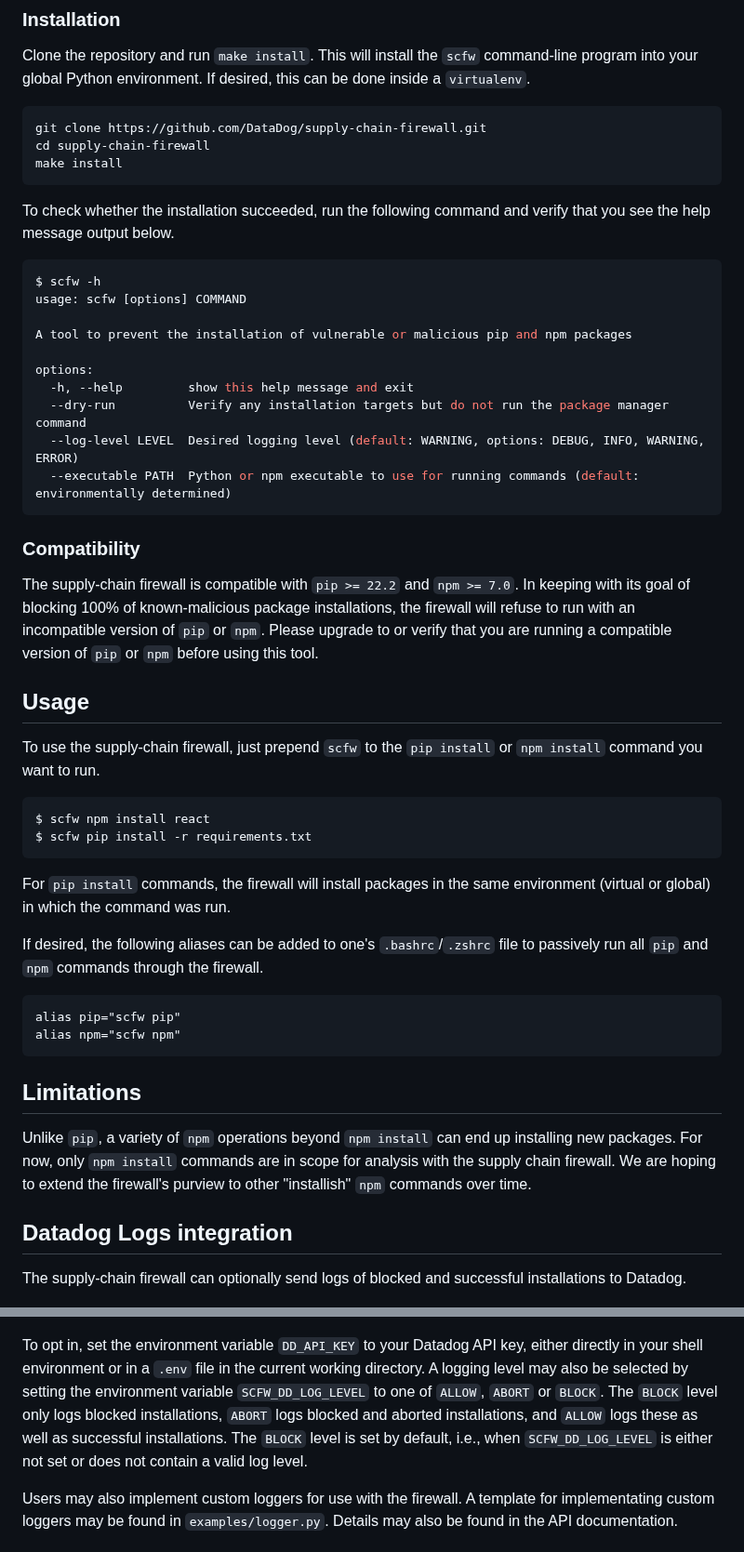
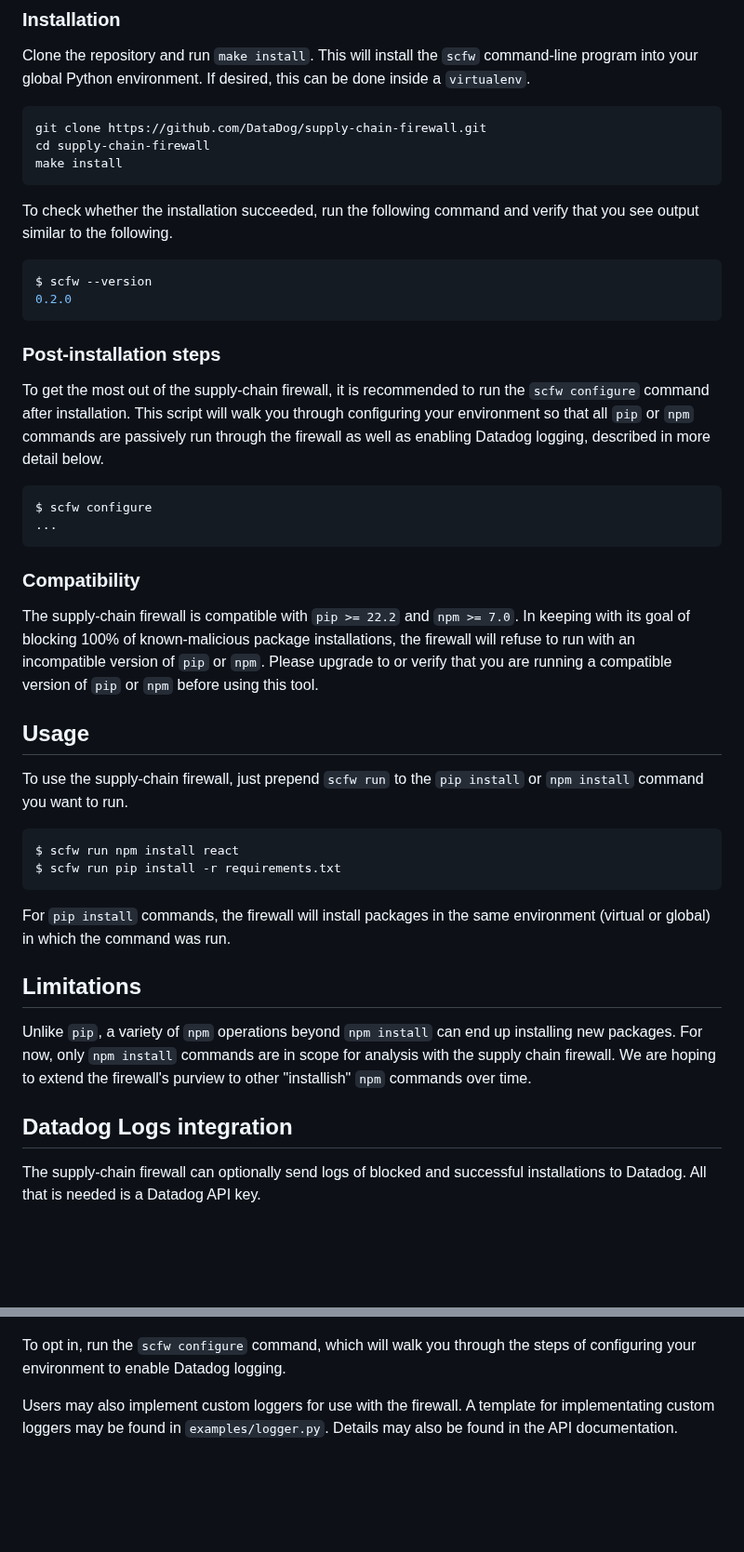
Before and after one commit to DataDog/supply-chain-firewall, a Markdown page: README.md, 2 parts joined by grey strips. Shown at 93% size. GitHub-like rendering; blank space fills up the shorter version.

````diff
--- a/README.md
+++ b/README.md
@@ -30,18 +30,19 @@ cd supply-chain-firewall
 make install
 ```
 
-To check whether the installation succeeded, run the following command and verify that you see the help message output below.
+To check whether the installation succeeded, run the following command and verify that you see output similar to the following.
 ```bash
-$ scfw -h
-usage: scfw [options] COMMAND
+$ scfw --version
+0.2.0
+```
 
-A tool to prevent the installation of vulnerable or malicious pip and npm packages
+### Post-installation steps
 
-options:
-  -h, --help         show this help message and exit
-  --dry-run          Verify any installation targets but do not run the package manager command
-  --log-level LEVEL  Desired logging level (default: WARNING, options: DEBUG, INFO, WARNING, ERROR)
-  --executable PATH  Python or npm executable to use for running commands (default: environmentally determined)
+To get the most out of the supply-chain firewall, it is recommended to run the `scfw configure` command after installation.  This script will walk you through configuring your environment so that all `pip` or `npm` commands are passively run through the firewall as well as enabling Datadog logging, described in more detail below.
+
+```bash
+$ scfw configure
+...
 ```
 
 ### Compatibility
@@ -50,21 +51,14 @@ The supply-chain firewall is compatible with `pip >= 22.2` and `npm >= 7.0`.  In
 
 ## Usage
 
-To use the supply-chain firewall, just prepend `scfw` to the `pip install` or `npm install` command you want to run.
+To use the supply-chain firewall, just prepend `scfw run` to the `pip install` or `npm install` command you want to run.
 
 ```
-$ scfw npm install react
-$ scfw pip install -r requirements.txt
+$ scfw run npm install react
+$ scfw run pip install -r requirements.txt
 ```
 
 For `pip install` commands, the firewall will install packages in the same environment (virtual or global) in which the command was run.
-
-If desired, the following aliases can be added to one's `.bashrc`/`.zshrc` file to passively run all `pip` and `npm` commands through the firewall.
-
-```
-alias pip="scfw pip"
-alias npm="scfw npm"
-```
 
 ## Limitations
 
@@ -72,11 +66,11 @@ Unlike `pip`, a variety of `npm` operations beyond `npm install` can end up inst
 
 ## Datadog Logs integration
 
-The supply-chain firewall can optionally send logs of blocked and successful installations to Datadog.
+The supply-chain firewall can optionally send logs of blocked and successful installations to Datadog.  All that is needed is a Datadog API key.
 
 ![scfw datadog log](images/datadog_log.png)
 
-To opt in, set the environment variable `DD_API_KEY` to your Datadog API key, either directly in your shell environment or in a `.env` file in the current working directory.  A logging level may also be selected by setting the environment variable `SCFW_DD_LOG_LEVEL` to one of `ALLOW`, `ABORT` or `BLOCK`.  The `BLOCK` level only logs blocked installations, `ABORT` logs blocked and aborted installations, and `ALLOW` logs these as well as successful installations.  The `BLOCK` level is set by default, i.e., when `SCFW_DD_LOG_LEVEL` is either not set or does not contain a valid log level.
+To opt in, run the `scfw configure` command, which will walk you through the steps of configuring your environment to enable Datadog logging.
 
 Users may also implement custom loggers for use with the firewall. A template for implementating custom loggers may be found in `examples/logger.py`. Details may also be found in the API documentation.
 
````
Also changed, not shown: other parts of README.md (+1 -1 lines).
